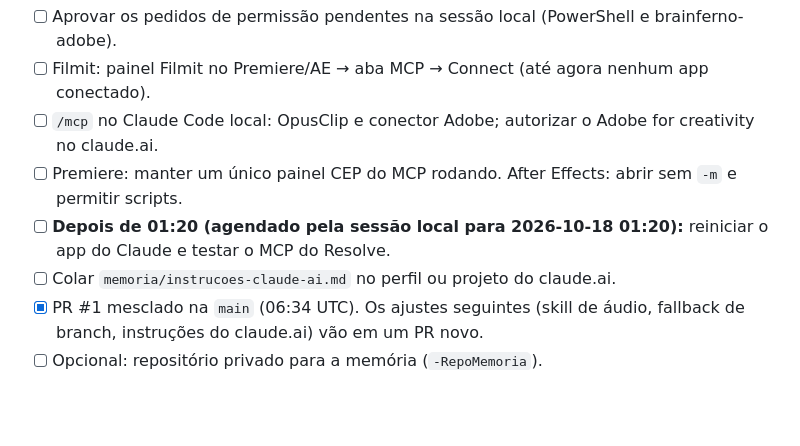
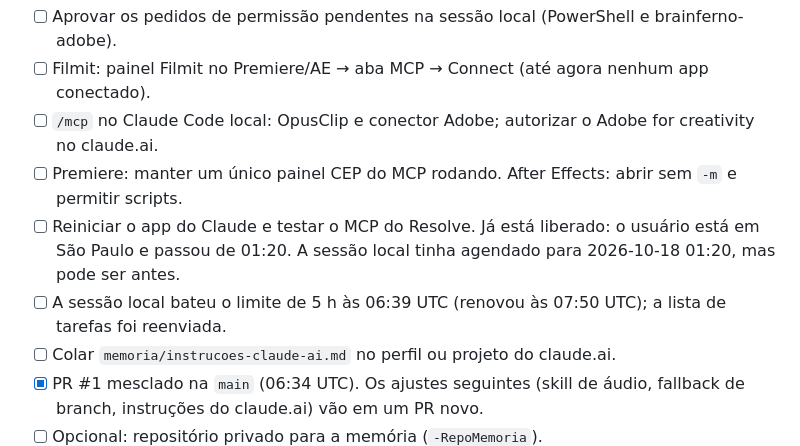
Before and after one commit to clebercantos/gestao, a Markdown page: memoria/historico/2026-10-17_video-ai-pack.md, the part around the change. Rendered like a GitHub page; blank space fills up the shorter version.

```diff
--- a/memoria/historico/2026-10-17_video-ai-pack.md
+++ b/memoria/historico/2026-10-17_video-ai-pack.md
@@ -111,7 +111,8 @@ trabalhe automaticamente em cada pedido: aprimorar o prompt e escolher sozinho d
 - [ ] Filmit: painel Filmit no Premiere/AE → aba MCP → Connect (até agora nenhum app conectado).
 - [ ] `/mcp` no Claude Code local: OpusClip e conector Adobe; autorizar o Adobe for creativity no claude.ai.
 - [ ] Premiere: manter um único painel CEP do MCP rodando. After Effects: abrir sem `-m` e permitir scripts.
-- [ ] **Depois de 01:20 (agendado pela sessão local para 2026-10-18 01:20):** reiniciar o app do Claude e testar o MCP do Resolve.
+- [ ] Reiniciar o app do Claude e testar o MCP do Resolve. Já está liberado: o usuário está em São Paulo e passou de 01:20. A sessão local tinha agendado para 2026-10-18 01:20, mas pode ser antes.
+- [ ] A sessão local bateu o limite de 5 h às 06:39 UTC (renovou às 07:50 UTC); a lista de tarefas foi reenviada.
 - [ ] Colar `memoria/instrucoes-claude-ai.md` no perfil ou projeto do claude.ai.
 - [x] PR #1 mesclado na `main` (06:34 UTC). Os ajustes seguintes (skill de áudio, fallback de branch, instruções do claude.ai) vão em um PR novo.
 - [ ] Opcional: repositório privado para a memória (`-RepoMemoria`).
```
Also changed, not shown: memoria/memoria.md (+2 -0 lines).
